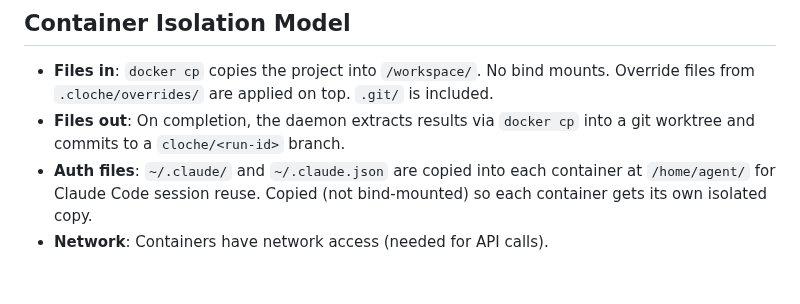
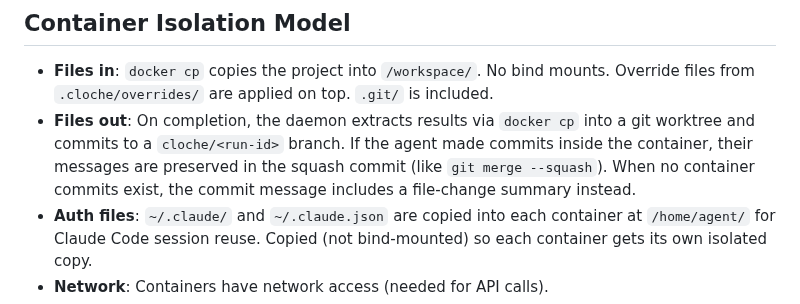
Before and after one commit to swordsmanluke/cloche, a Markdown page: docs/USAGE.md, the part around the change. GitHub-like rendering; blank space fills up the shorter version.

Commit message:
update USAGE.md: document container commit message preservation
The Container Isolation Model section now describes that agent commits
made inside the container are preserved in the squash commit on the
extracted branch.

Co-Authored-By: Claude Opus 4.6 (1M context) <noreply@anthropic.com>

```diff
--- a/docs/USAGE.md
+++ b/docs/USAGE.md
@@ -720,7 +720,7 @@ workflow "develop" {
 ## Container Isolation Model
 
 - **Files in**: `docker cp` copies the project into `/workspace/`. No bind mounts. Override files from `.cloche/overrides/` are applied on top. `.git/` is included.
-- **Files out**: On completion, the daemon extracts results via `docker cp` into a git worktree and commits to a `cloche/<run-id>` branch.
+- **Files out**: On completion, the daemon extracts results via `docker cp` into a git worktree and commits to a `cloche/<run-id>` branch. If the agent made commits inside the container, their messages are preserved in the squash commit (like `git merge --squash`). When no container commits exist, the commit message includes a file-change summary instead.
 - **Auth files**: `~/.claude/` and `~/.claude.json` are copied into each container at `/home/agent/` for Claude Code session reuse. Copied (not bind-mounted) so each container gets its own isolated copy.
 - **Network**: Containers have network access (needed for API calls).
 - **Cleanup**: Containers are removed after successful runs unless `--keep-container` is set. Failed runs always keep their container.
```
